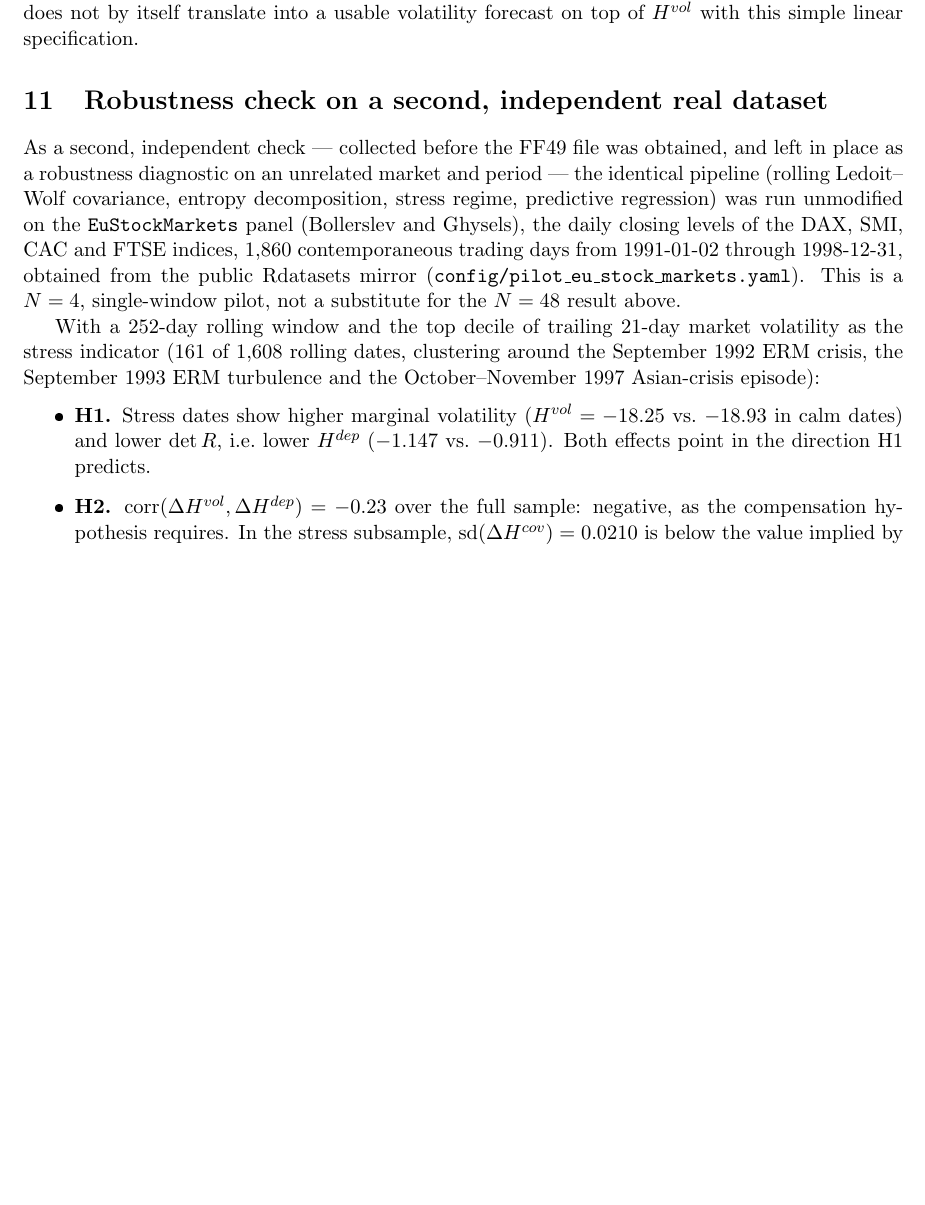
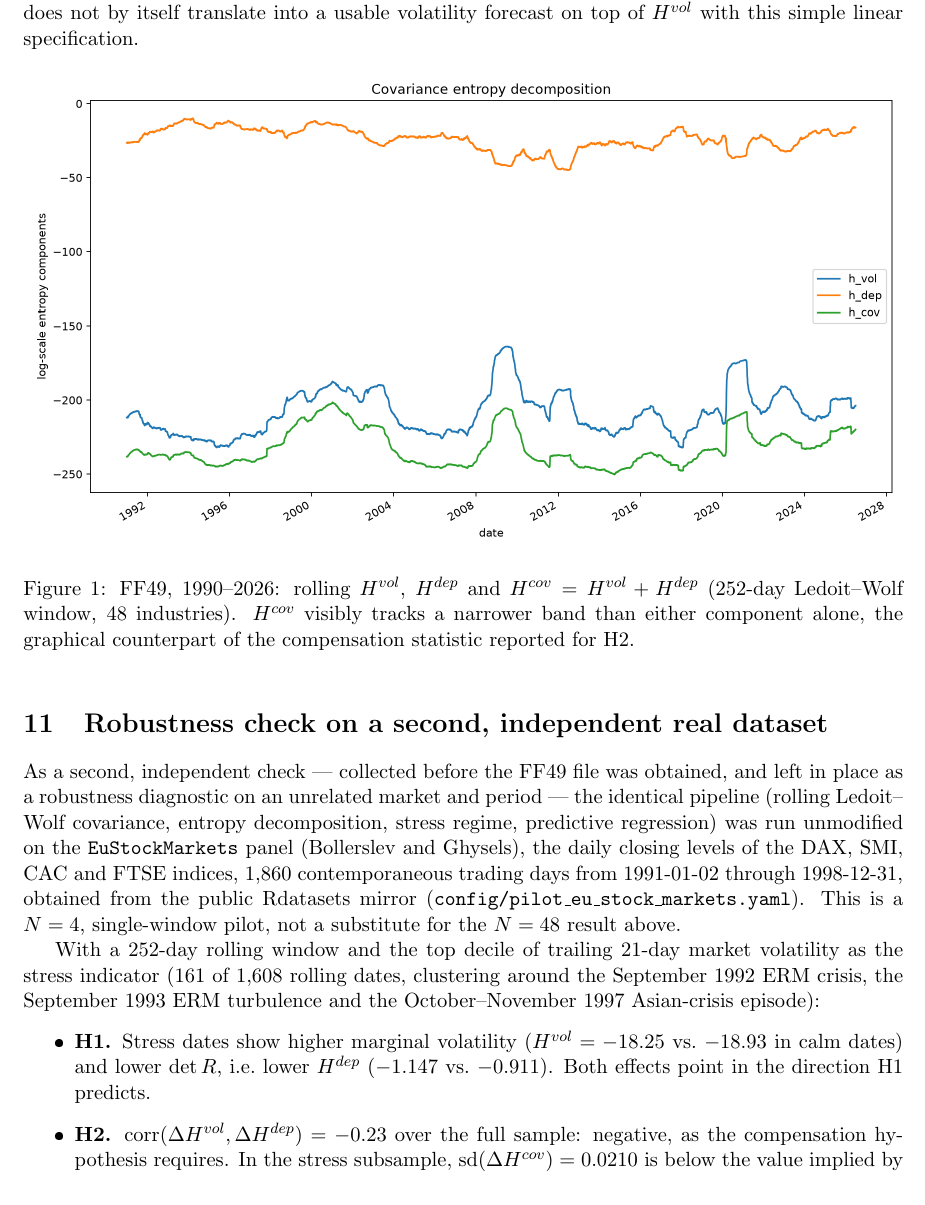
Before and after one commit to reoptimus/entropy_brownian_finance, a LaTeX paper (paper/main.tex): part of page 6 of 8 before the commit and part of page 6 of 11 after it, cut so that both start at the same text, the shorter picture padded with empty space. The pictures show the PDF file paper/main.pdf that the author committed with the source.

Commit message:
Embed the empirical figures in the paper
The figures (entropy_components, compensation_scatter, logdet_covariance)
were generated by run_empirical.py and sent to the user directly, but
never copied into the repo or referenced from main.tex, so the compiled
PDF had numbers but no plots. Add graphicx, copy the three FF49 figures
and two of the EuStockMarkets pilot figures into paper/figures/, and
reference them with \includegraphics + captions in the corresponding
empirical sections. Recompiled cleanly (11 pages).

```diff
--- a/paper/main.tex
+++ b/paper/main.tex
@@ -156,3 +156,16 @@ This section reports the paper's intended empirical test, executed on the offici
 
 H1 and H2 are therefore supported on the dataset and time span the paper was designed around, with a compensation effect (H2) noticeably stronger here than in the smaller pilot below. H3's in-sample significance without matching out-of-sample gain is itself an informative, and honestly reported, negative result: covariance-volume conservation appears to be real and measurable, but does not by itself translate into a usable volatility forecast on top of $H^{vol}$ with this simple linear specification.
 
+\begin{figure}[htbp]
+\centering
+\includegraphics[width=\linewidth]{figures/ff49_entropy_components.png}
+\caption{FF49, 1990--2026: rolling $H^{vol}$, $H^{dep}$ and $H^{cov}=H^{vol}+H^{dep}$ (252-day Ledoit--Wolf window, 48 industries). $H^{cov}$ visibly tracks a narrower band than either component alone, the graphical counterpart of the compensation statistic reported for H2.}
+\label{fig:ff49-components}
+\end{figure}
+
+\begin{figure}[htbp]
+\centering
+\includegraphics[width=0.8\linewidth]{figures/ff49_compensation_scatter.png}
+\caption{FF49: $\Delta H^{dep}_t$ against $\Delta H^{vol}_t$. The negative slope is the scatter-plot form of $\operatorname{corr}(\Delta H^{vol},\Delta H^{dep})=-0.63$.}
+\label{fig:ff49-scatter}
+\end{figure}
@@ -159,3 +177,6 @@ H1 and H2 are therefore supported on the dataset and time span the paper was des
+\label{fig:ff49-logdet}
+\end{figure}
+
 \section{Robustness check on a second, independent real dataset}
 \label{sec:pilot}
 As a second, independent check — collected before the FF49 file was obtained, and left in place as a robustness diagnostic on an unrelated market and period — the identical pipeline (rolling Ledoit--Wolf covariance, entropy decomposition, stress regime, predictive regression) was run unmodified on the \texttt{EuStockMarkets} panel (Bollerslev and Ghysels), the daily closing levels of the DAX, SMI, CAC and FTSE indices, 1{,}860 contemporaneous trading days from 1991-01-02 through 1998-12-31, obtained from the public Rdatasets mirror (\texttt{config/pilot\_eu\_stock\_markets.yaml}). This is a $N=4$, single-window pilot, not a substitute for the $N=48$ result above.
@@ -167,6 +188,20 @@ With a 252-day rolling window and the top decile of trailing 21-day market volat
 \item \textbf{H3.} Adding $H^{dep}$ to $H^{vol}$ lowers 21-day-ahead realized-volatility test MSE only marginally (0.0849 vs.\ 0.0869) and the coefficient on $H^{dep}$ is not significant on the 70/30 split ($p=0.64$). With $N=4$ assets and one non-overlapping regime cycle, this pilot is underpowered for H3; it neither confirms nor refutes the predictive-value hypothesis.
 \end{itemize}
 Both datasets agree on the sign and qualitative shape of H1 and H2, on two disjoint asset universes, time spans and market structures; this cross-dataset agreement is itself modest additional evidence that the compensation effect is not an artifact of the FF49 construction. Neither dataset supports H3 out of sample under the simple linear specification used here.
+
+\begin{figure}[htbp]
+\centering
+\includegraphics[width=\linewidth]{figures/pilot_entropy_components.png}
+\caption{EuStockMarkets, 1991--1998: rolling $H^{vol}$, $H^{dep}$ and $H^{cov}$ (252-day window, $N=4$). Same qualitative pattern as Figure~\ref{fig:ff49-components} on an unrelated market and period.}
+\label{fig:pilot-components}
+\end{figure}
+
+\begin{figure}[htbp]
+\centering
+\includegraphics[width=0.8\linewidth]{figures/pilot_compensation_scatter.png}
+\caption{EuStockMarkets: $\Delta H^{dep}_t$ against $\Delta H^{vol}_t$, corresponding to $\operatorname{corr}(\Delta H^{vol},\Delta H^{dep})=-0.23$.}
+\label{fig:pilot-scatter}
+\end{figure}
 
 \section{Non-Gaussianity and relative entropy}
 The Gaussian reference distribution is not assumed to equal the empirical distribution. Applying the identity from the proof of Proposition~1 date-by-date: if $q_t$ is the Gaussian distribution matching the empirical mean and covariance at $t$ and $p_t$ is the true empirical density, then
```
Also changed, not shown: paper/figures/ff49_compensation_scatter.png (added), paper/figures/ff49_entropy_components.png (added), paper/figures/ff49_logdet_covariance.png (added), paper/figures/pilot_compensation_scatter.png (added), paper/figures/pilot_entropy_components.png (added), paper/main.pdf, paper/main.tex (7 more changed lines), 2 other files.
